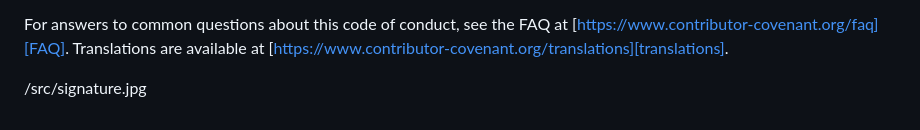
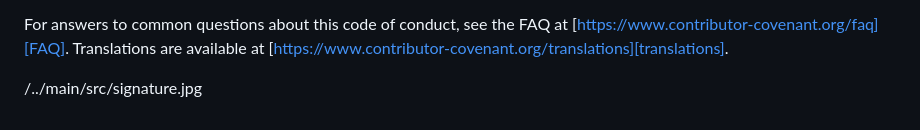
Before and after one commit to Xander583/Blockbuster-Battle, a Markdown page: CONDUCT.md, the part around the change. Drawn GitHub-style.

```diff
--- a/CONDUCT.md
+++ b/CONDUCT.md
@@ -139,4 +139,4 @@ For answers to common questions about this code of conduct, see the FAQ at
 [FAQ]: https://www.contributor-covenant.org/faq
 [translations]: https://www.contributor-covenant.org/translations
 
-/src/signature.jpg
+/../main/src/signature.jpg
```
